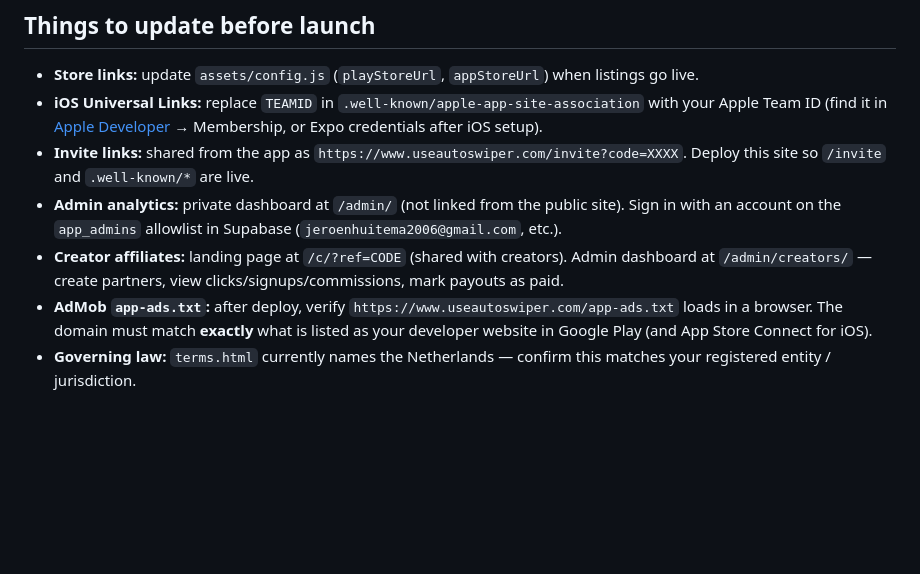
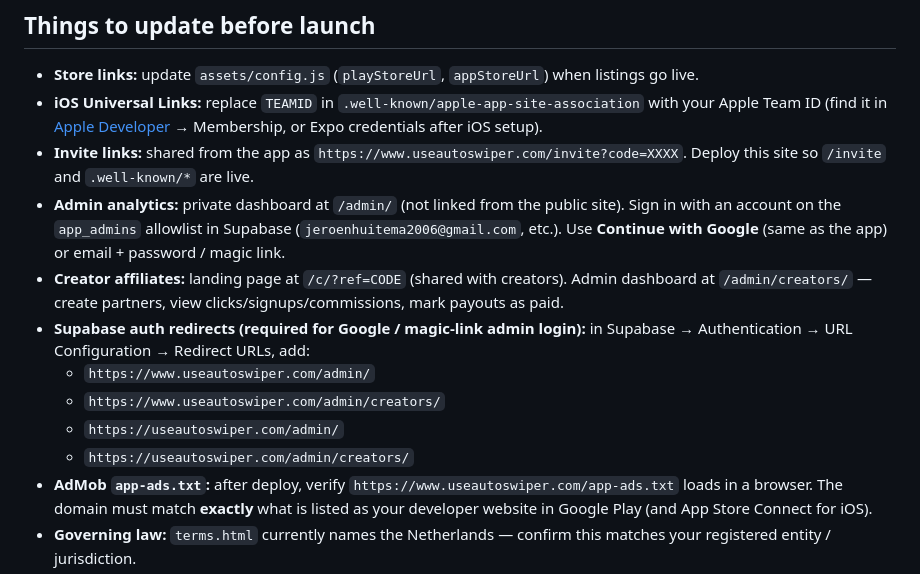
Before and after one commit to Jeroen-HUI/autoswiper-website, a Markdown page: README.md, the part around the change. Drawn GitHub-style; blank space fills up the shorter version.

Commit message:
Document Supabase redirect URLs needed for admin Google login.
Co-authored-by: Cursor <cursoragent@cursor.com>

```diff
--- a/README.md
+++ b/README.md
@@ -103,8 +103,13 @@ git push
 - **Store links:** update `assets/config.js` (`playStoreUrl`, `appStoreUrl`) when listings go live.
 - **iOS Universal Links:** replace `TEAMID` in `.well-known/apple-app-site-association` with your Apple Team ID (find it in [Apple Developer](https://developer.apple.com/account) → Membership, or Expo credentials after iOS setup).
 - **Invite links:** shared from the app as `https://www.useautoswiper.com/invite?code=XXXX`. Deploy this site so `/invite` and `.well-known/*` are live.
-- **Admin analytics:** private dashboard at `/admin/` (not linked from the public site). Sign in with an account on the `app_admins` allowlist in Supabase (`jeroenhuitema2006@gmail.com`, etc.).
+- **Admin analytics:** private dashboard at `/admin/` (not linked from the public site). Sign in with an account on the `app_admins` allowlist in Supabase (`jeroenhuitema2006@gmail.com`, etc.). Use **Continue with Google** (same as the app) or email + password / magic link.
 - **Creator affiliates:** landing page at `/c/?ref=CODE` (shared with creators). Admin dashboard at `/admin/creators/` — create partners, view clicks/signups/commissions, mark payouts as paid.
+- **Supabase auth redirects (required for Google / magic-link admin login):** in Supabase → Authentication → URL Configuration → Redirect URLs, add:
+  - `https://www.useautoswiper.com/admin/`
+  - `https://www.useautoswiper.com/admin/creators/`
+  - `https://useautoswiper.com/admin/`
+  - `https://useautoswiper.com/admin/creators/`
 - **AdMob `app-ads.txt`:** after deploy, verify `https://www.useautoswiper.com/app-ads.txt` loads in a browser. The domain must match **exactly** what is listed as your developer website in Google Play (and App Store Connect for iOS).
 - **Governing law:** `terms.html` currently names the Netherlands — confirm this
   matches your registered entity / jurisdiction.
```
